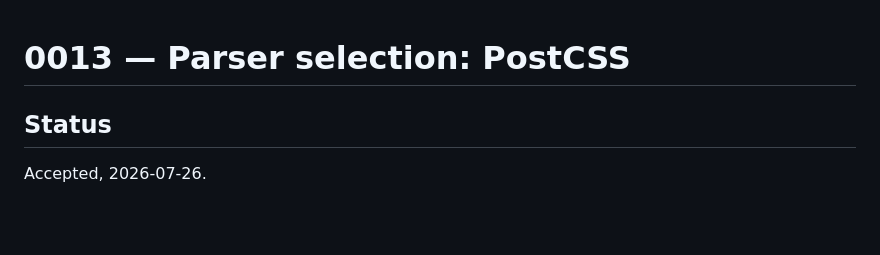
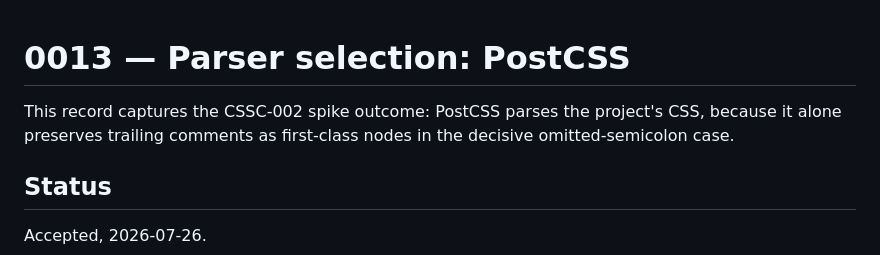
Before and after one commit to schalkneethling/css-console, a Markdown page: docs/decisions/0013-parser-selection-postcss.md, the part around the change. GitHub-like rendering; blank space fills up the shorter version.

Commit message:
docs(decisions): open the parser record with a summary sentence
The writing standards forbid a heading directly after another heading.

Co-Authored-By: Claude Fable 5 <noreply@anthropic.com>

```diff
--- a/docs/decisions/0013-parser-selection-postcss.md
+++ b/docs/decisions/0013-parser-selection-postcss.md
@@ -1,4 +1,6 @@
 # 0013 — Parser selection: PostCSS
+
+This record captures the CSSC-002 spike outcome: PostCSS parses the project's CSS, because it alone preserves trailing comments as first-class nodes in the decisive omitted-semicolon case.
 
 ## Status
 
```
